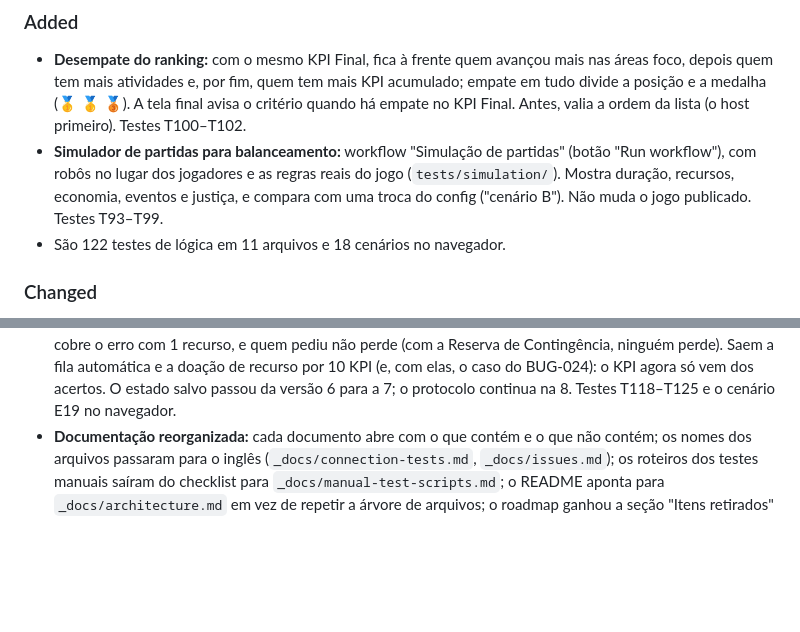
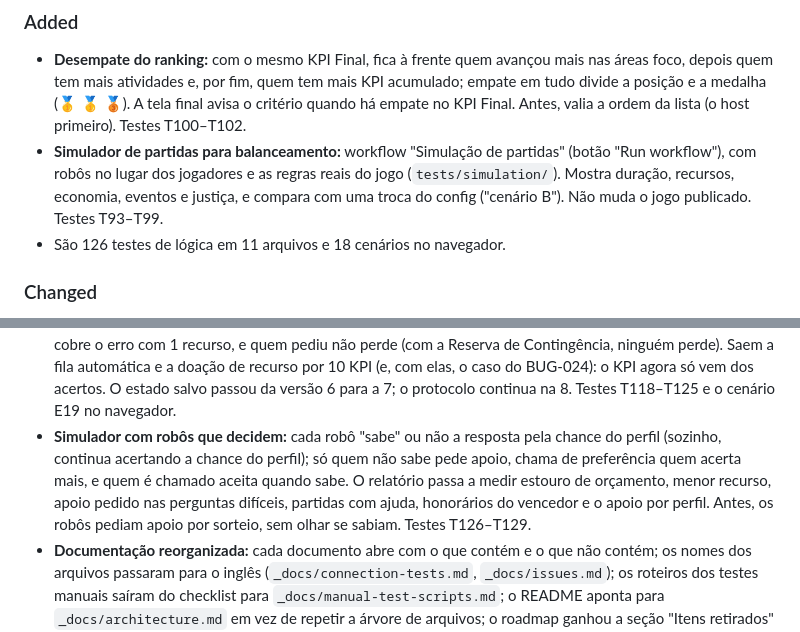
Before and after one commit to vinicius-losekann/pm-the-kpi-master, a Markdown page: CHANGELOG.md, 2 parts joined by grey strips. GitHub-like rendering; blank space fills up the shorter version.

Commit message:
docs: simulador com robôs que decidem no CHANGELOG (126 testes)

```diff
--- a/CHANGELOG.md
+++ b/CHANGELOG.md
@@ -26,7 +26,7 @@
   regras reais do jogo (`tests/simulation/`). Mostra duração, recursos,
   economia, eventos e justiça, e compara com uma troca do config
   ("cenário B"). Não muda o jogo publicado. Testes T93–T99.
-- São 122 testes de lógica em 11 arquivos e 18 cenários no navegador.
+- São 126 testes de lógica em 11 arquivos e 18 cenários no navegador.
 
 ### Changed
 - **Estouro de orçamento:** o recurso pode ficar negativo. Errar com 0
@@ -62,6 +62,13 @@
   recurso por 10 KPI (e, com elas, o caso do BUG-024): o KPI agora só vem
   dos acertos. O estado salvo passou da versão 6 para a 7; o protocolo
   continua na 8. Testes T118–T125 e o cenário E19 no navegador.
+- **Simulador com robôs que decidem:** cada robô "sabe" ou não a resposta
+  pela chance do perfil (sozinho, continua acertando a chance do perfil);
+  só quem não sabe pede apoio, chama de preferência quem acerta mais, e
+  quem é chamado aceita quando sabe. O relatório passa a medir estouro de
+  orçamento, menor recurso, apoio pedido nas perguntas difíceis, partidas
+  com ajuda, honorários do vencedor e o apoio por perfil. Antes, os robôs
+  pediam apoio por sorteio, sem olhar se sabiam. Testes T126–T129.
 - **Documentação reorganizada:** cada documento abre com o que contém e
   o que não contém; os nomes dos arquivos passaram para o inglês
   (`_docs/connection-tests.md`, `_docs/issues.md`); os roteiros dos
```
